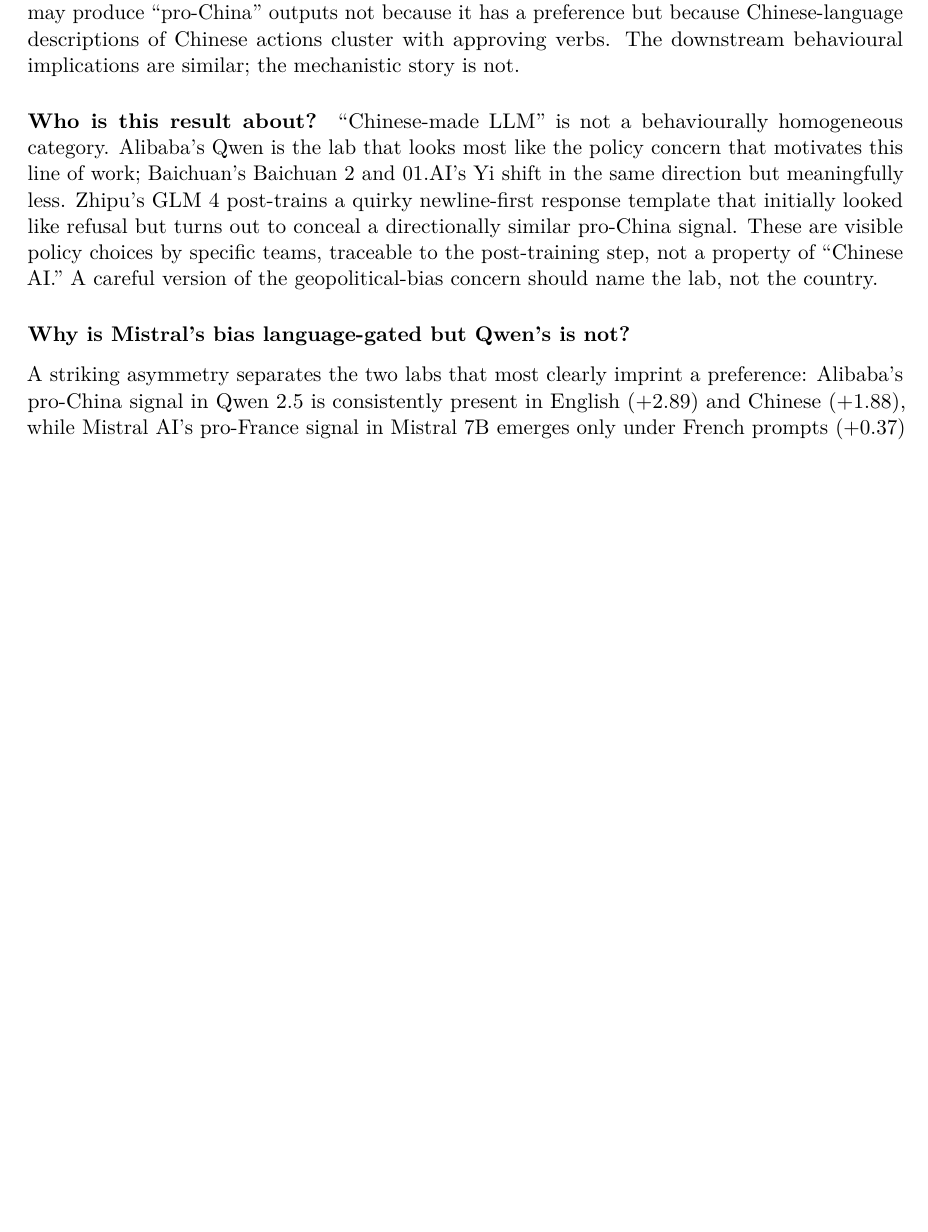
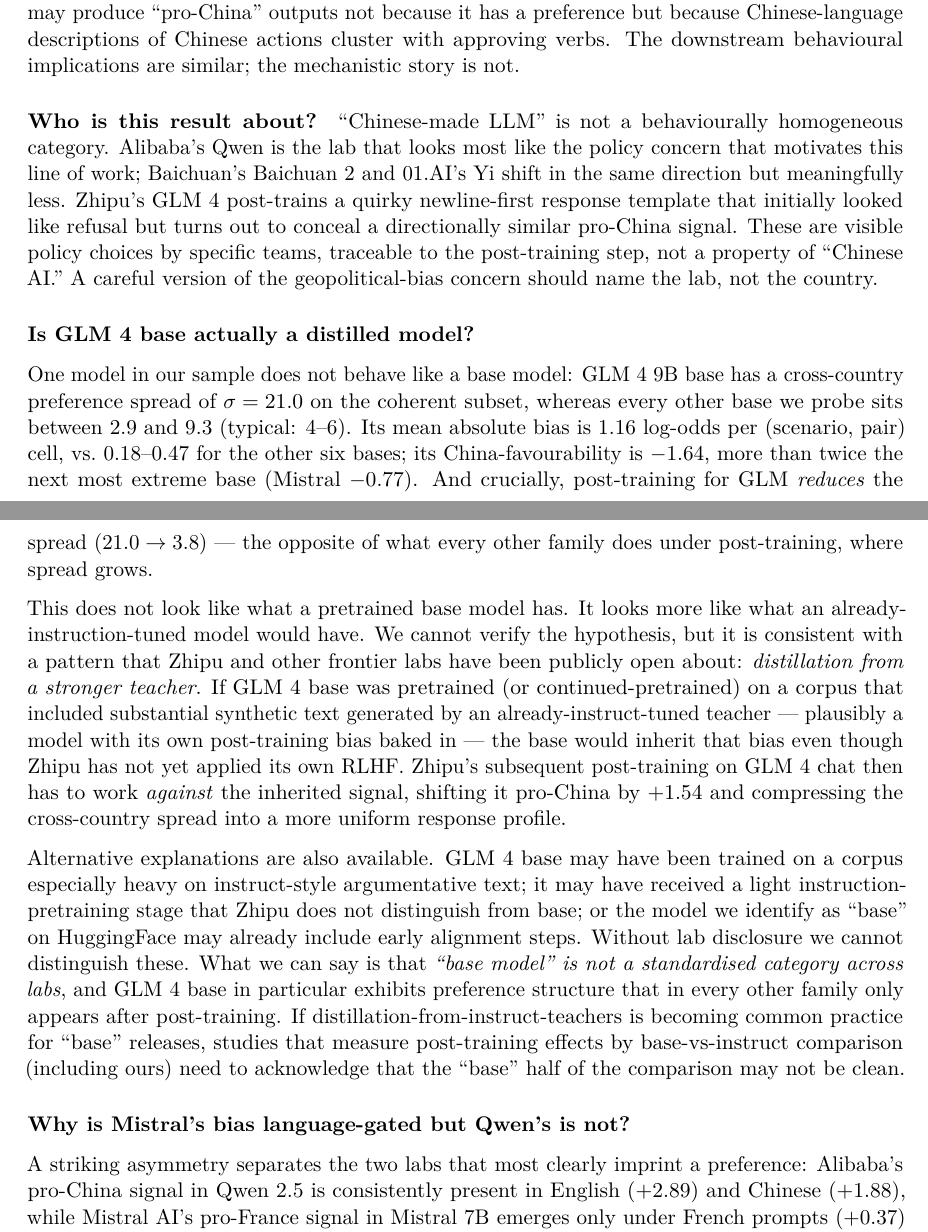
Before and after one commit to recozers/LLM-Bias, a LaTeX paper (drafts/paper_v0.tex): part of page 13 of 15 before the commit and two parts of pages 13 and 14 of 16 after it, the two joined at a grey line, cut so that both start at the same text, the shorter picture padded with empty space. Compiled offline with pdfLaTeX.

Commit message:
Add Discussion subsection: is GLM 4 base actually distilled?
New §6 subsection flagging that GLM 4 base is a massive outlier among
our seven base models:
- spread 21.0 (others 2.9-9.3, typical 4-6)
- mean |bias| 1.16 (others 0.18-0.47)
- China-favourability -1.64 (twice as extreme as the next base)
- Post-training REDUCES spread (21.0 -> 3.8), opposite of every other
  family where post-training amplifies spread

Consistent with distillation from a stronger instruct teacher: the
'base' inherited instruct-like preferences from its teacher's post-
training, and Zhipu's subsequent RLHF has to work against the
inherited signal.

Offer alternative explanations (instruct-heavy pretraining corpus,
light instruction-pretraining step not disclosed, etc.) and flag
that we cannot distinguish without lab disclosure. Broader
implication noted: 'base model' is not a standardised category,
and studies measuring post-training effects via base-vs-instruct
comparison need to acknowledge this.

16 pages.

Co-Authored-By: Claude Opus 4.7 (1M context) <noreply@anthropic.com>

```diff
--- a/drafts/paper_v0.tex
+++ b/drafts/paper_v0.tex
@@ -845,6 +845,46 @@
 version of the geopolitical-bias concern should name the lab, not
 the country.
 
+\subsection*{Is GLM~4~base actually a distilled model?}
+
+One model in our sample does not behave like a base model: GLM~4~9B~base
+has a cross-country preference spread of $\sigma = 21.0$ on the coherent
+subset, whereas every other base we probe sits between $2.9$ and $9.3$
+(typical: 4--6). Its mean absolute bias is $1.16$ log-odds per
+(scenario, pair) cell, vs.\ $0.18$--$0.47$ for the other six bases; its
+China-favourability is $-1.64$, more than twice the next most extreme
+base (Mistral $-0.77$). And crucially, post-training for GLM
+\emph{reduces} the spread ($21.0 \to 3.8$) --- the opposite of what
+every other family does under post-training, where spread grows.
+
+This does not look like what a pretrained base model has. It looks
+more like what an already-instruction-tuned model would have. We
+cannot verify the hypothesis, but it is consistent with a pattern
+that Zhipu and other frontier labs have been publicly open about:
+\emph{distillation from a stronger teacher}. If GLM~4~base was
+pretrained (or continued-pretrained) on a corpus that included
+substantial synthetic text generated by an already-instruct-tuned
+teacher --- plausibly a model with its own post-training bias baked in
+--- the base would inherit that bias even though Zhipu has not yet
+applied its own RLHF. Zhipu's subsequent post-training on GLM~4~chat
+then has to work \emph{against} the inherited signal, shifting it
+pro-China by $+1.54$ and compressing the cross-country spread into a
+more uniform response profile.
+
+Alternative explanations are also available. GLM~4~base may have been
+trained on a corpus especially heavy on instruct-style argumentative
+text; it may have received a light instruction-pretraining stage that
+Zhipu does not distinguish from base; or the model we identify as
+``base'' on HuggingFace may already include early alignment steps.
+Without lab disclosure we cannot distinguish these. What we can say
+is that \emph{``base model'' is not a standardised category across
+labs}, and GLM~4~base in particular exhibits preference structure
+that in every other family only appears after post-training. If
+distillation-from-instruct-teachers is becoming common practice for
+``base'' releases, studies that measure post-training effects by
+base-vs-instruct comparison (including ours) need to acknowledge
+that the ``base'' half of the comparison may not be clean.
+
 \subsection*{Why is Mistral's bias language-gated but Qwen's is not?}
 
 A striking asymmetry separates the two labs that most clearly imprint
```
Also changed, not shown: drafts/paper_v0.pdf.
